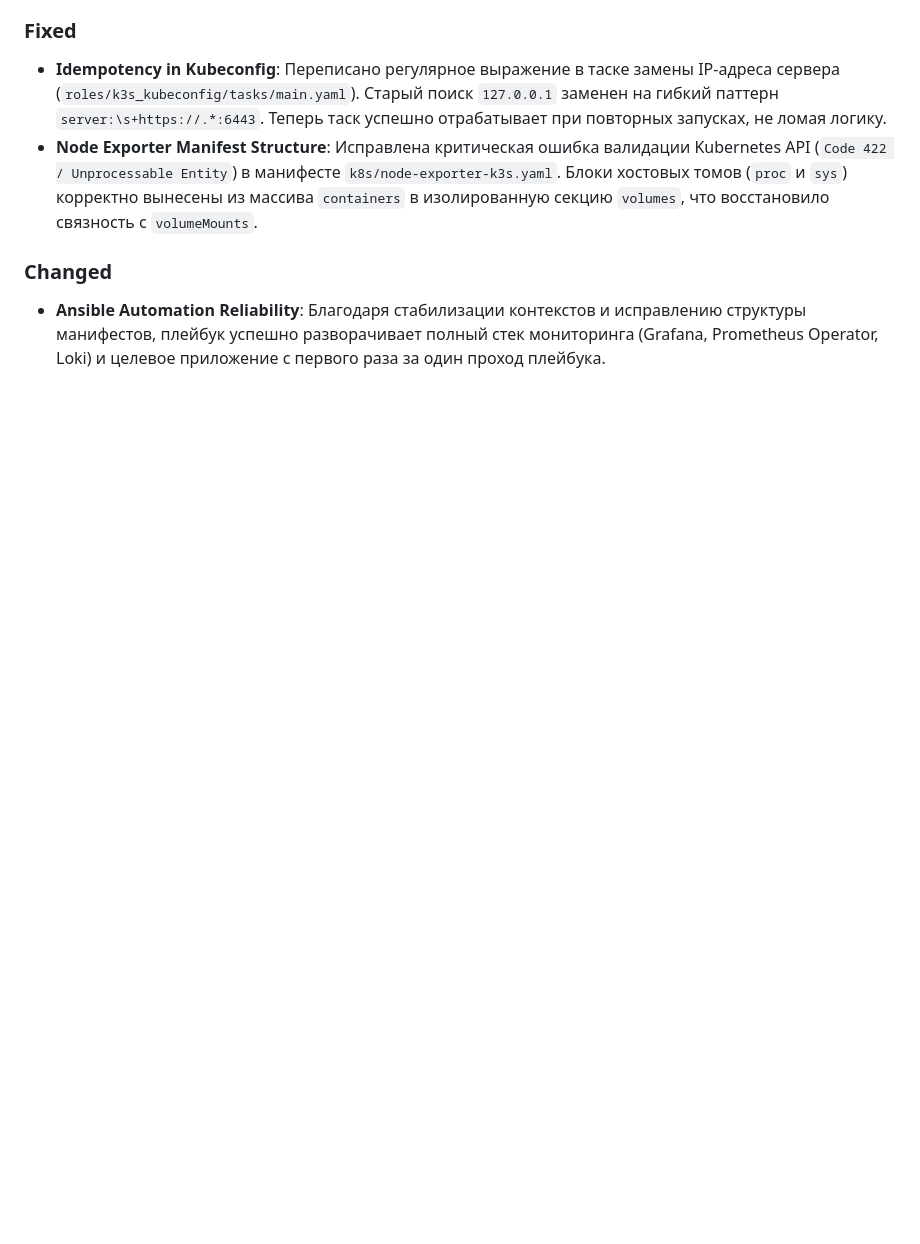
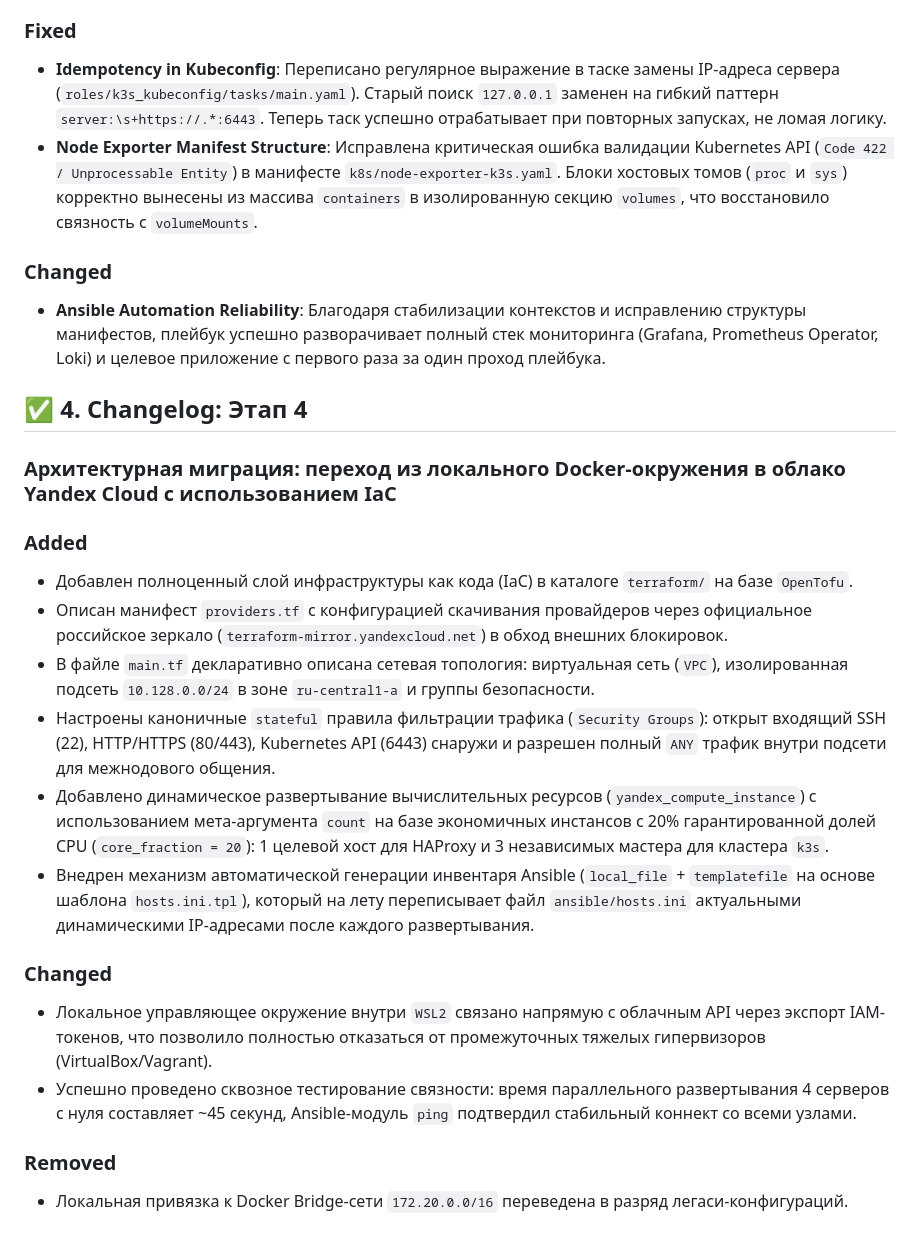
Before and after one commit to Aleksandr6077/k3s-infra-test, a Markdown page: CHANGELOG.md, the part around the change. Drawn GitHub-style; blank space fills up the shorter version.

```diff
--- a/CHANGELOG.md
+++ b/CHANGELOG.md
@@ -195,3 +195,23 @@ promtail-p9wx9                                          1/1     Running   3
 
 ### Changed
 - **Ansible Automation Reliability**: Благодаря стабилизации контекстов и исправлению структуры манифестов, плейбук успешно разворачивает полный стек мониторинга (Grafana, Prometheus Operator, Loki) и целевое приложение с первого раза за один проход плейбука.
+
+
+## ✅ 4. Changelog: Этап 4
+
+### Архитектурная миграция: переход из локального Docker-окружения в облако Yandex Cloud с использованием IaC
+
+### Added
+- Добавлен полноценный слой инфраструктуры как кода (IaC) в каталоге `terraform/` на базе `OpenTofu`.
+- Описан манифест `providers.tf` с конфигурацией скачивания провайдеров через официальное российское зеркало (`terraform-mirror.yandexcloud.net`) в обход внешних блокировок.
+- В файле `main.tf` декларативно описана сетевая топология: виртуальная сеть (`VPC`), изолированная подсеть `10.128.0.0/24` в зоне `ru-central1-a` и группы безопасности.
+- Настроены каноничные `stateful` правила фильтрации трафика (`Security Groups`): открыт входящий SSH (22), HTTP/HTTPS (80/443), Kubernetes API (6443) снаружи и разрешен полный `ANY` трафик внутри подсети для межнодового общения.
+- Добавлено динамическое развертывание вычислительных ресурсов (`yandex_compute_instance`) с использованием мета-аргумента `count` на базе экономичных инстансов с 20% гарантированной долей CPU (`core_fraction = 20`): 1 целевой хост для HAProxy и 3 независимых мастера для кластера `k3s`.
+- Внедрен механизм автоматической генерации инвентаря Ansible (`local_file` + `templatefile` на основе шаблона `hosts.ini.tpl`), который на лету переписывает файл `ansible/hosts.ini` актуальными динамическими IP-адресами после каждого развертывания.
+
+### Changed
+- Локальное управляющее окружение внутри `WSL2` связано напрямую с облачным API через экспорт IAM-токенов, что позволило полностью отказаться от промежуточных тяжелых гипервизоров (VirtualBox/Vagrant).
+- Успешно проведено сквозное тестирование связности: время параллельного развертывания 4 серверов с нуля составляет ~45 секунд, Ansible-модуль `ping` подтвердил стабильный коннект со всеми узлами.
+
+### Removed
+- Локальная привязка к Docker Bridge-сети `172.20.0.0/16` переведена в разряд легаси-конфигураций.
```
Also changed, not shown: README.md (+62 -62 lines).
